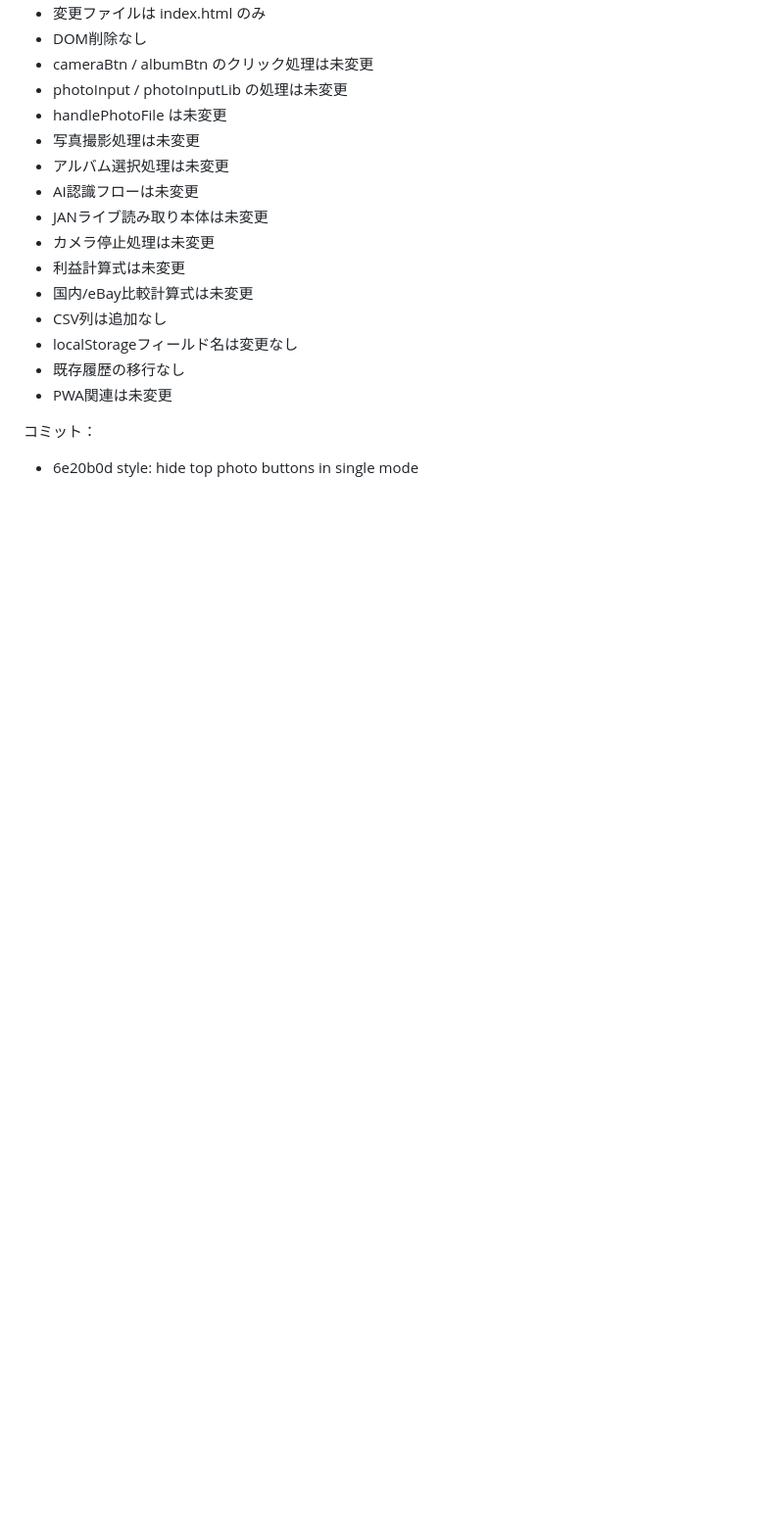
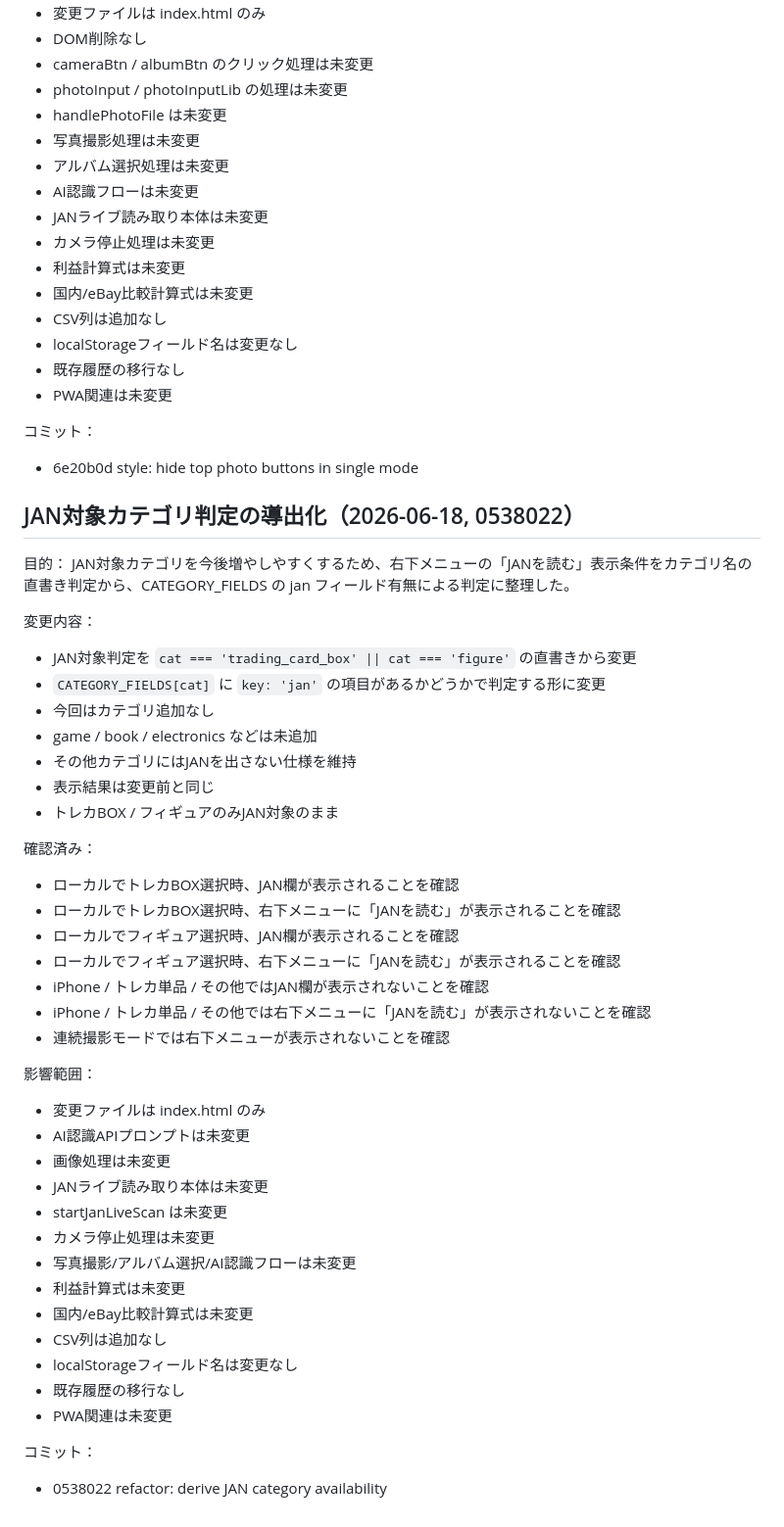
Before and after one commit to tomtomtom0312/iphone-judge-app, a Markdown page: HANDOFF.md, the part around the change. Shown at 98% size. GitHub-like rendering; blank space fills up the shorter version.

Commit message:
docs: log JAN category availability derivation

```diff
--- a/HANDOFF.md
+++ b/HANDOFF.md
@@ -1584,3 +1584,44 @@ Claude Code設計上の推奨：
 
 コミット：
 - 6e20b0d style: hide top photo buttons in single mode
+
+## JAN対象カテゴリ判定の導出化（2026-06-18, 0538022）
+
+目的：
+JAN対象カテゴリを今後増やしやすくするため、右下メニューの「JANを読む」表示条件をカテゴリ名の直書き判定から、CATEGORY_FIELDS の jan フィールド有無による判定に整理した。
+
+変更内容：
+- JAN対象判定を `cat === 'trading_card_box' || cat === 'figure'` の直書きから変更
+- `CATEGORY_FIELDS[cat]` に `key: 'jan'` の項目があるかどうかで判定する形に変更
+- 今回はカテゴリ追加なし
+- game / book / electronics などは未追加
+- その他カテゴリにはJANを出さない仕様を維持
+- 表示結果は変更前と同じ
+- トレカBOX / フィギュアのみJAN対象のまま
+
+確認済み：
+- ローカルでトレカBOX選択時、JAN欄が表示されることを確認
+- ローカルでトレカBOX選択時、右下メニューに「JANを読む」が表示されることを確認
+- ローカルでフィギュア選択時、JAN欄が表示されることを確認
+- ローカルでフィギュア選択時、右下メニューに「JANを読む」が表示されることを確認
+- iPhone / トレカ単品 / その他ではJAN欄が表示されないことを確認
+- iPhone / トレカ単品 / その他では右下メニューに「JANを読む」が表示されないことを確認
+- 連続撮影モードでは右下メニューが表示されないことを確認
+
+影響範囲：
+- 変更ファイルは index.html のみ
+- AI認識APIプロンプトは未変更
+- 画像処理は未変更
+- JANライブ読み取り本体は未変更
+- startJanLiveScan は未変更
+- カメラ停止処理は未変更
+- 写真撮影/アルバム選択/AI認識フローは未変更
+- 利益計算式は未変更
+- 国内/eBay比較計算式は未変更
+- CSV列は追加なし
+- localStorageフィールド名は変更なし
+- 既存履歴の移行なし
+- PWA関連は未変更
+
+コミット：
+- 0538022 refactor: derive JAN category availability
```
